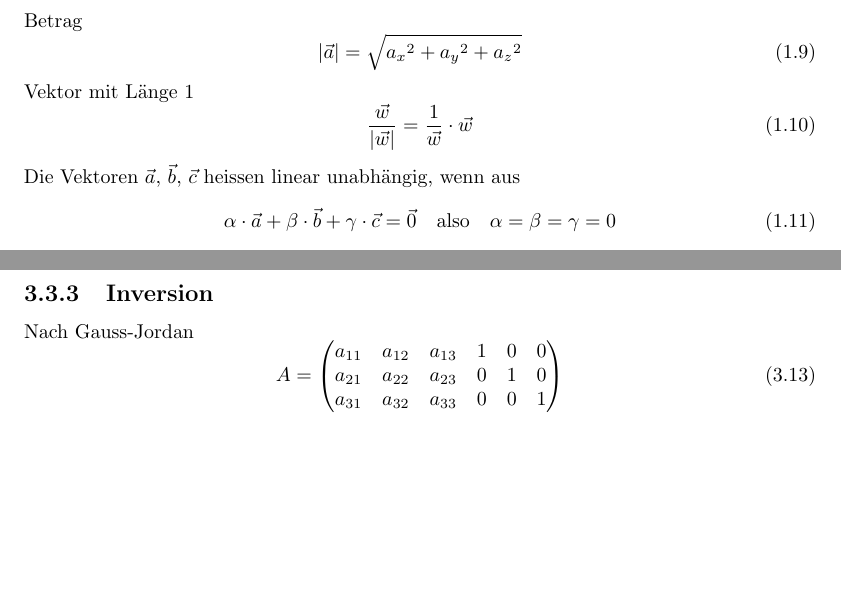
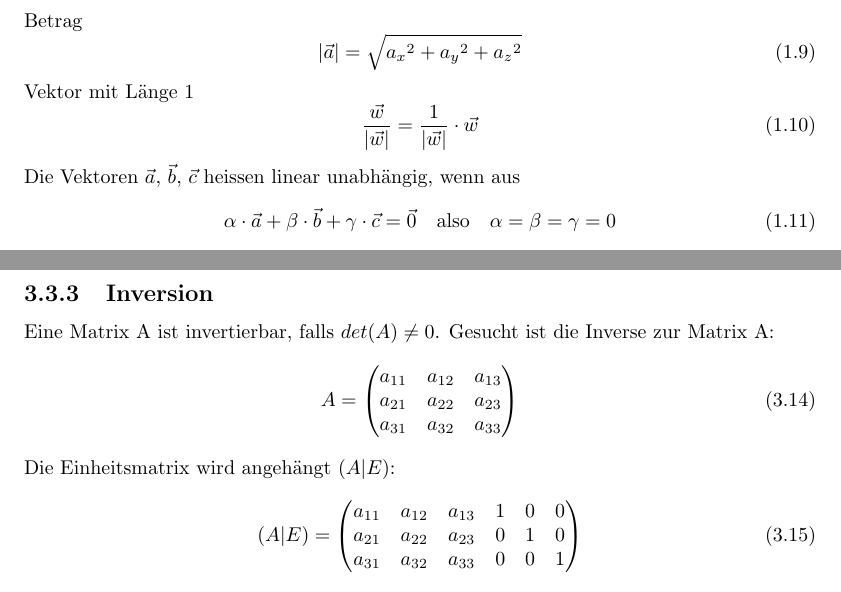
Before and after one commit to simonkrenger/bfh-lineare-algebra, a LaTeX document (linalg.tex): two parts of pages 2 and 10 of 14, joined at a grey line, cut so that both start at the same text, the shorter picture padded with empty space. Compiled offline with pdfLaTeX.

Commit message:
Corrections, Added more information for matrices

```diff
--- a/linalg.tex
+++ b/linalg.tex
@@ -26,7 +26,7 @@ Inverses Element (+)\begin{equation}\vec{u} + (- \vec{u}) = \vec{0}\end{equation
 Assozativität ($\cdot$)\begin{equation}\alpha \cdot (\beta \cdot \vec{u}) = (\alpha \cdot \beta) \cdot \vec{u}\end{equation}
 Distributiv I\begin{equation}\alpha \cdot (\vec{u} + \vec{u})  = (\alpha \cdot \vec{u})+(\alpha \cdot \vec{v})\end{equation}
 Betrag\begin{equation}|\vec{a}| = \sqrt{{a_x}^2+{a_y}^2+{a_z}^2}\end{equation}
-Vektor mit Länge 1\begin{equation}\frac{\vec{w}}{|\vec{w}|} = \frac{1}{\vec{w}} \cdot \vec{w}\end{equation}
+Vektor mit Länge 1\begin{equation}\frac{\vec{w}}{|\vec{w}|} = \frac{1}{|\vec{w}|} \cdot \vec{w}\end{equation}
 Die Vektoren $\vec{a}$, $\vec{b}$, $\vec{c}$ heissen linear unabhängig, wenn aus
 \begin{equation}\alpha \cdot \vec{a} + \beta \cdot \vec{b} + \gamma \cdot \vec{c} = \vec{0} \quad \mbox{also} \quad \alpha = \beta = \gamma = 0\end{equation}
 Skalarprodukt
@@ -189,8 +189,10 @@ Wann ist eine Determinante = 0?
 \item Zwei Zeilen (oder Spalten) sind zueinander proportional
 \item Eine Zeile (oder Spalte) ist eine Linearkombination der übrigen Zeilen / Spalten\end{enumerate}
 \subsection{Inversion}
-Nach Gauss-Jordan
-\begin{equation}A=\left(\begin{matrix}a_{11} & a_{12} & a_{13} & 1 & 0 & 0\\a_{21} & a_{22} & a_{23} & 0 & 1 & 0\\a_{31} & a_{32} & a_{33} & 0 & 0 & 1\end{matrix}\right)\end{equation}
+Eine Matrix A ist invertierbar, falls $det(A) \neq 0$. Gesucht ist die Inverse zur Matrix A:
+\begin{equation}A=\left(\begin{matrix}a_{11} & a_{12} & a_{13}\\a_{21} & a_{22} & a_{23}\\a_{31} & a_{32} & a_{33}\end{matrix}\right)\end{equation}
+Die Einheitsmatrix wird angehängt $(A|E)$:
+\begin{equation}(A|E)=\left(\begin{matrix}a_{11} & a_{12} & a_{13} & 1 & 0 & 0\\a_{21} & a_{22} & a_{23} & 0 & 1 & 0\\a_{31} & a_{32} & a_{33} & 0 & 0 & 1\end{matrix}\right)\end{equation}
 Dann nach unten mit Gauss reduzieren und nach oben mit Gauss reduzieren, bis linke Seite der Identitätsmatrix entspricht.
 \chapter{Lineare Abbildungen}
 \section{Streckung um Faktor A}
```
Also changed, not shown: linalg.pdf, linalg.tex (2 more changed lines).
